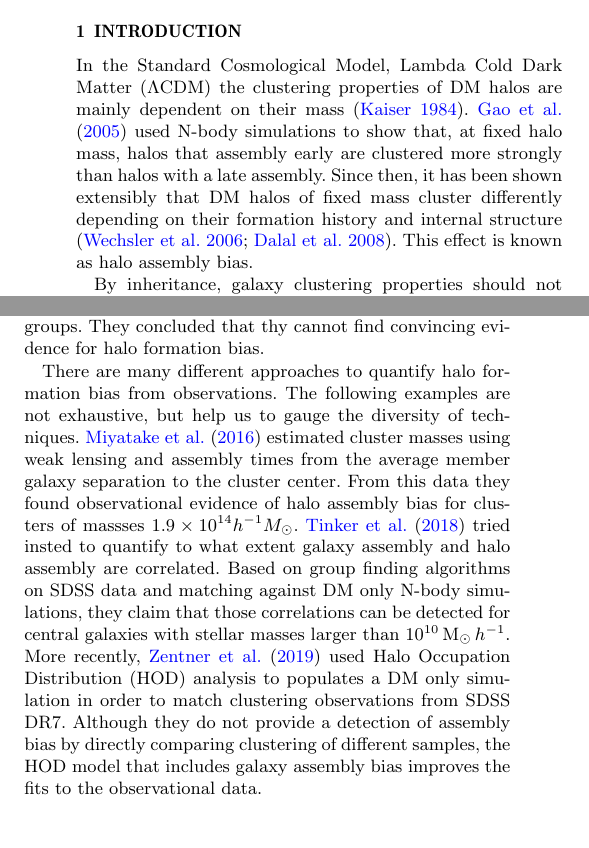
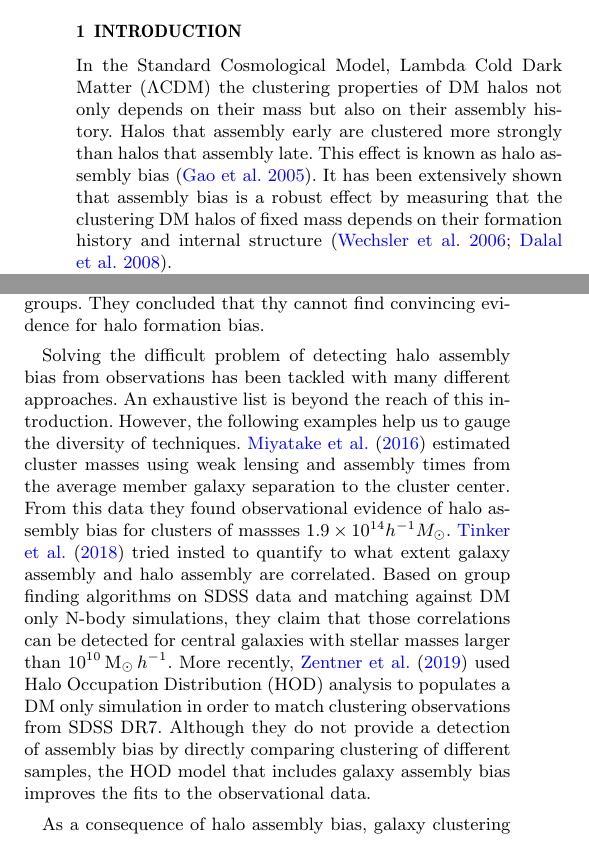
Before and after one commit to forero/Galaxy_FormationTime_Bias, a LaTeX paper (main.tex): two parts of the columns of page 1 of 5, joined at a grey line, cut so that both start at the same text, the shorter picture padded with empty space. Compiled offline with pdfLaTeX.

Commit message:
Updates from Overleaf

```diff
--- a/main.tex
+++ b/main.tex
@@ -125,14 +128,12 @@ keyword1 -- keyword2 -- keyword3
 
 \section{Introduction}
 In the Standard Cosmological Model, Lambda Cold Dark Matter
-($\Lambda$CDM) the clustering properties of DM halos are mainly
-dependent on their mass \citep{1984ApJ...284L...9K}.
-\cite{2005MNRAS.363L..66G} used N-body simulations to show that, at
-fixed halo mass, halos that assembly early are clustered more strongly
-than halos with a late assembly.
-Since then, it has been shown extensibly that DM halos of fixed mass cluster
-differently depending on their formation history and internal
-structure \citep{2006ApJ...652...71W,2008ApJ...687...12D}.
-This effect is known as halo assembly bias.
+($\Lambda$CDM) the clustering properties of DM halos not only depends on their mass
+but also on their assembly history.
+Halos that assembly early are clustered more strongly
+than halos that assembly late.
+This effect is known as halo assembly bias \citep{2005MNRAS.363L..66G}.
+It has been extensively shown  that
+assembly bias is a robust effect
+by measuring that the clustering DM halos of fixed mass depends on their formation history and internal structure \citep{2006ApJ...652...71W,2008ApJ...687...12D}.
 
-By inheritance, galaxy clustering properties should not only depend on
@@ -142 +139,0 @@ This influence of halo assembly bias on galaxy clustering, sometimes known as
-secondary bias, has been extensibly quantified with semi-analytic models
@@ -169,10 +164,9 @@ inferred SFH of the central galaxies in the groups.
 They concluded that thy cannot find convincing evidence for halo
 formation bias.
 
-There are many different approaches to quantify halo formation bias
-from observations.
-The following examples are not exhaustive, but help us to gauge the
-diversity of techniques.
+Solving the difficult problem of detecting halo assembly bias from observations has been tackled with many different approaches.
+An exhaustive list is beyond the reach of this introduction.
+However, the following examples  help us to gauge the diversity of techniques.
 \citet{2016PhRvL.116d1301M} estimated cluster masses using weak lensing and
 assembly times from the average member galaxy separation to the cluster center.
 From this data they found observational evidence of halo assembly bias
@@ -190,3 +184,5 @@ comparing clustering of different samples,
 the HOD model that includes galaxy assembly bias improves the fits to
 the observational data.
 
+
+As a consequence of halo assembly bias, galaxy clustering properties should not only depend on
```
Also changed, not shown: main.tex (24 more changed lines).
